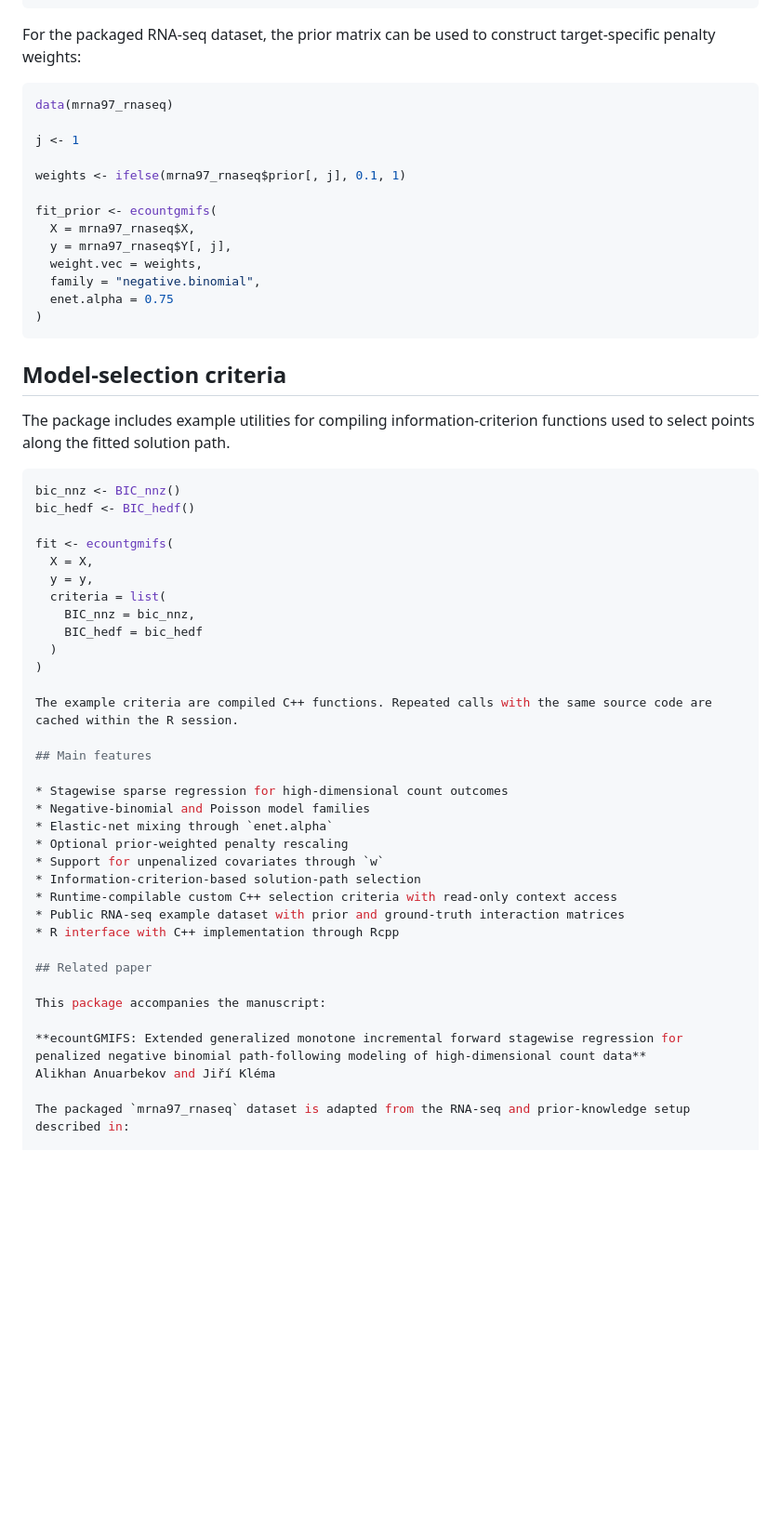
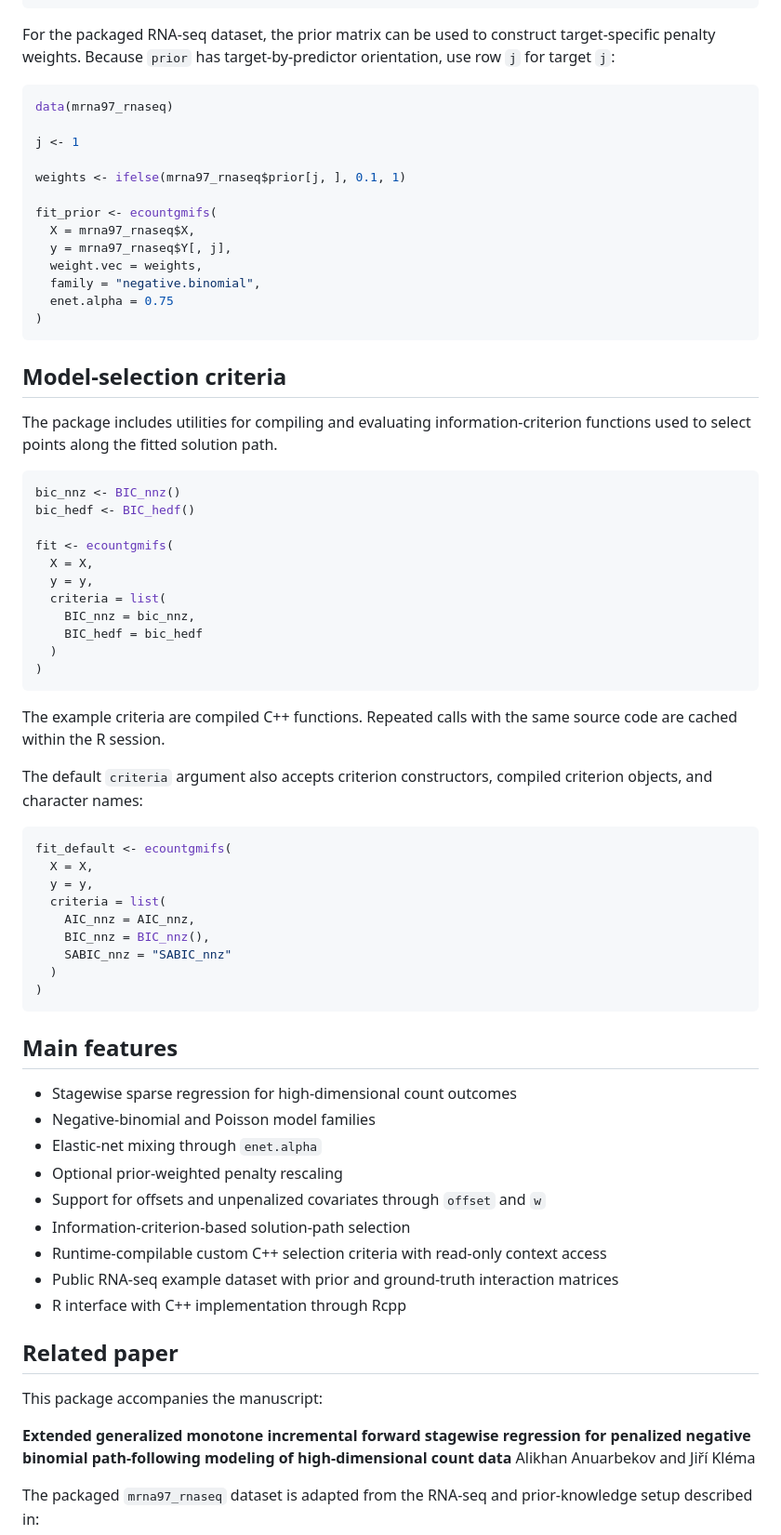
Before and after one commit to Alihanan/ecountgmifs, a Markdown page: README.md, the part around one of its changes. Shown at 93% size. Rendered like a GitHub page; blank space fills up the shorter version.

Commit message:
Repair readme

````diff
--- a/README.md
+++ b/README.md
@@ -179,14 +185,14 @@ fit_prior <- ecountgmifs(
 )
 ```
 
-For the packaged RNA-seq dataset, the prior matrix can be used to construct target-specific penalty weights:
+For the packaged RNA-seq dataset, the prior matrix can be used to construct target-specific penalty weights. Because `prior` has target-by-predictor orientation, use row `j` for target `j`:
 
 ```r
 data(mrna97_rnaseq)
 
 j <- 1
 
-weights <- ifelse(mrna97_rnaseq$prior[, j], 0.1, 1)
+weights <- ifelse(mrna97_rnaseq$prior[j, ], 0.1, 1)
 
 fit_prior <- ecountgmifs(
   X = mrna97_rnaseq$X,
@@ -199,7 +205,7 @@ fit_prior <- ecountgmifs(
 
 ## Model-selection criteria
 
-The package includes example utilities for compiling information-criterion functions used to select points along the fitted solution path.
+The package includes utilities for compiling and evaluating information-criterion functions used to select points along the fitted solution path.
 
 ```r
 bic_nnz <- BIC_nnz()
@@ -213,8 +219,23 @@ fit <- ecountgmifs(
     BIC_hedf = bic_hedf
   )
 )
+```
 
 The example criteria are compiled C++ functions. Repeated calls with the same source code are cached within the R session.
+
+The default `criteria` argument also accepts criterion constructors, compiled criterion objects, and character names:
+
+```r
+fit_default <- ecountgmifs(
+  X = X,
+  y = y,
+  criteria = list(
+    AIC_nnz = AIC_nnz,
+    BIC_nnz = BIC_nnz(),
+    SABIC_nnz = "SABIC_nnz"
+  )
+)
+```
 
 ## Main features
 
@@ -222,7 +243,7 @@ The example criteria are compiled C++ functions. Repeated calls with the same so
 * Negative-binomial and Poisson model families
 * Elastic-net mixing through `enet.alpha`
 * Optional prior-weighted penalty rescaling
-* Support for unpenalized covariates through `w`
+* Support for offsets and unpenalized covariates through `offset` and `w`
 * Information-criterion-based solution-path selection
 * Runtime-compilable custom C++ selection criteria with read-only context access
 * Public RNA-seq example dataset with prior and ground-truth interaction matrices
@@ -232,7 +253,7 @@ The example criteria are compiled C++ functions. Repeated calls with the same so
 
 This package accompanies the manuscript:
 
-**ecountGMIFS: Extended generalized monotone incremental forward stagewise regression for penalized negative binomial path-following modeling of high-dimensional count data**
+**Extended generalized monotone incremental forward stagewise regression for penalized negative binomial path-following modeling of high-dimensional count data**
 Alikhan Anuarbekov and Jiří Kléma
 
 The packaged `mrna97_rnaseq` dataset is adapted from the RNA-seq and prior-knowledge setup described in:
````
Also changed, not shown: other parts of README.md (+9 -3 lines).
